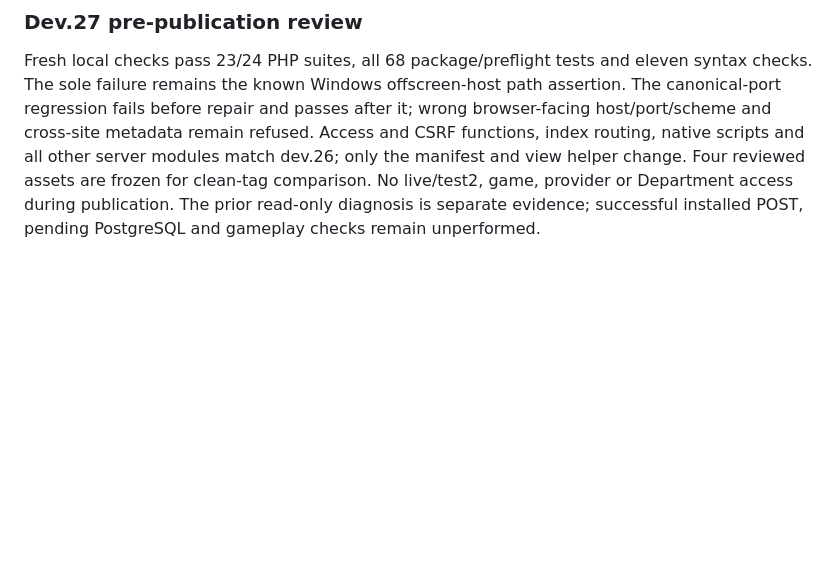
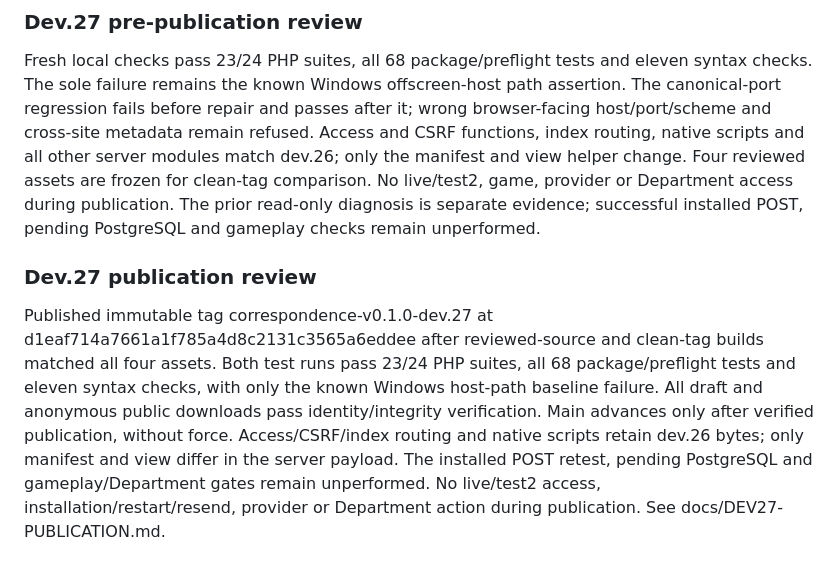
Before and after one commit to Francisco-boop-001/CHIM-SealedFates, a Markdown page: tasks/todo.md, the part around one of its changes. GitHub-like rendering; blank space fills up the shorter version.

Commit message:
Record verified dev.27 origin-fix publication and pending installed retest

```diff
--- a/tasks/todo.md
+++ b/tasks/todo.md
@@ -418,3 +418,7 @@ Scope: explicit user authorization to commit/push/publish only. No live/test2 ac
 ### Dev.27 pre-publication review
 
 Fresh local checks pass 23/24 PHP suites, all 68 package/preflight tests and eleven syntax checks. The sole failure remains the known Windows offscreen-host path assertion. The canonical-port regression fails before repair and passes after it; wrong browser-facing host/port/scheme and cross-site metadata remain refused. Access and CSRF functions, index routing, native scripts and all other server modules match dev.26; only the manifest and view helper change. Four reviewed assets are frozen for clean-tag comparison. No live/test2, game, provider or Department access during publication. The prior read-only diagnosis is separate evidence; successful installed POST, pending PostgreSQL and gameplay checks remain unperformed.
+
+### Dev.27 publication review
+
+Published immutable tag correspondence-v0.1.0-dev.27 at d1eaf714a7661a1f785a4d8c2131c3565a6eddee after reviewed-source and clean-tag builds matched all four assets. Both test runs pass 23/24 PHP suites, all 68 package/preflight tests and eleven syntax checks, with only the known Windows host-path baseline failure. All draft and anonymous public downloads pass identity/integrity verification. Main advances only after verified publication, without force. Access/CSRF/index routing and native scripts retain dev.26 bytes; only manifest and view differ in the server payload. The installed POST retest, pending PostgreSQL and gameplay/Department gates remain unperformed. No live/test2 access, installation/restart/resend, provider or Department action during publication. See docs/DEV27-PUBLICATION.md.
```
Also changed, not shown: other parts of tasks/todo.md (+2 -2 lines), docs/DEV27-PUBLICATION.md (added, +21 -0 lines).
